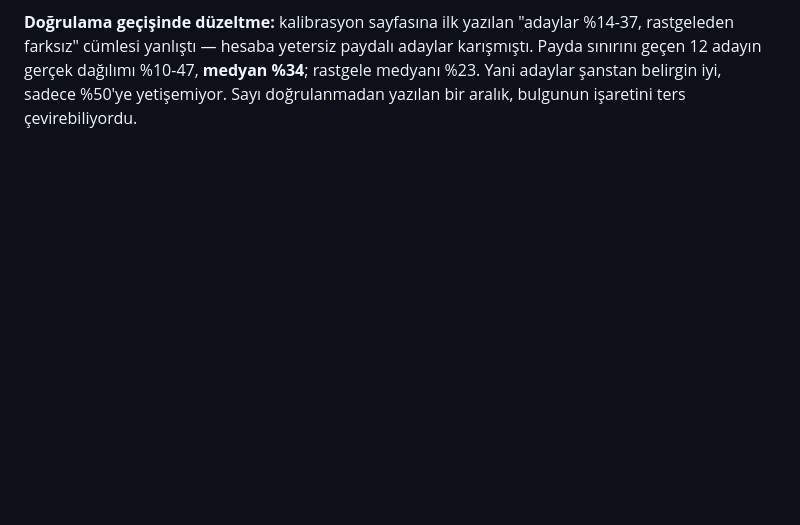
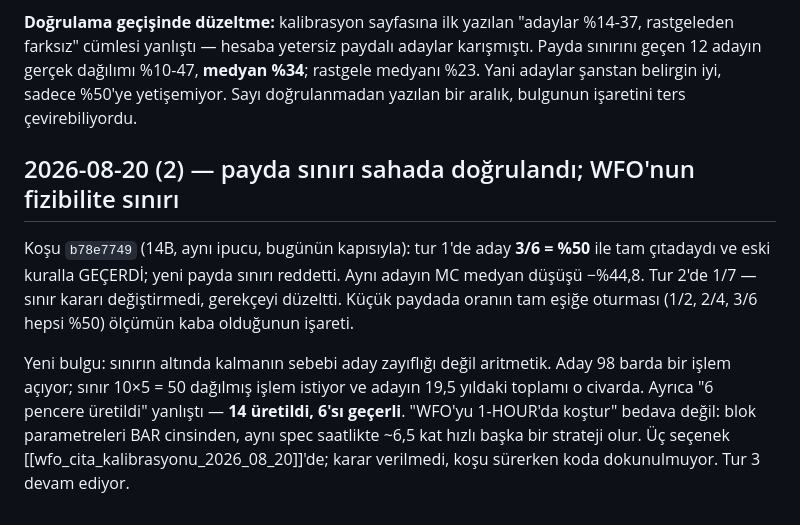
Before and after one commit to muratben19751/NAU_v18Jul, a Markdown page: nautilus_wiki/log.md, the part around the change. Drawn GitHub-style; blank space fills up the shorter version.

Commit message:
docs(wiki): payda sınırı sahada doğrulandı; WFO'nun fizibilite sınırı yazıldı
Koşu b78e7749 tur 1: aday 3/6 = %50 ile tam çıtadaydı ve eski kuralla geçerdi;
yeni payda sınırı reddetti (MC medyan düşüşü −%44,8). Tur 2'de 1/7 — karar
değişmedi, gerekçe düzeldi. Küçük paydada oranın tam eşiğe oturması ölçümün
kaba olduğunun işareti.

Sınırın altında kalmanın sebebi aday değil aritmetik: aday 98 barda bir işlem
açıyor, sınır 50 dağılmış işlem istiyor. "6 pencere üretildi" düzeltildi — 14
üretilmiş, 6'sı geçerli. "WFO'yu 1-HOUR'da koştur" bedava değil: parametreler
bar cinsinden, aynı spec saatlikte başka bir strateji olur.

Co-Authored-By: Claude Opus 5 <noreply@anthropic.com>

```diff
--- a/nautilus_wiki/log.md
+++ b/nautilus_wiki/log.md
@@ -1904,3 +1904,19 @@ karışmıştı. Payda sınırını geçen 12 adayın gerçek dağılımı %10-4
 rastgele medyanı %23. Yani adaylar şanstan belirgin iyi, sadece %50'ye
 yetişemiyor. Sayı doğrulanmadan yazılan bir aralık, bulgunun işaretini ters
 çevirebiliyordu.
+
+## 2026-08-20 (2) — payda sınırı sahada doğrulandı; WFO'nun fizibilite sınırı
+
+Koşu `b78e7749` (14B, aynı ipucu, bugünün kapısıyla): tur 1'de aday **3/6 = %50**
+ile tam çıtadaydı ve eski kuralla GEÇERDİ; yeni payda sınırı reddetti. Aynı adayın
+MC medyan düşüşü −%44,8. Tur 2'de 1/7 — sınır kararı değiştirmedi, gerekçeyi
+düzeltti. Küçük paydada oranın tam eşiğe oturması (1/2, 2/4, 3/6 hepsi %50)
+ölçümün kaba olduğunun işareti.
+
+Yeni bulgu: sınırın altında kalmanın sebebi aday zayıflığı değil aritmetik.
+Aday 98 barda bir işlem açıyor; sınır 10×5 = 50 dağılmış işlem istiyor ve adayın
+19,5 yıldaki toplamı o civarda. Ayrıca "6 pencere üretildi" yanlıştı — **14
+üretildi, 6'sı geçerli**. "WFO'yu 1-HOUR'da koştur" bedava değil: blok
+parametreleri BAR cinsinden, aynı spec saatlikte ~6,5 kat hızlı başka bir
+strateji olur. Üç seçenek [[wfo_cita_kalibrasyonu_2026_08_20]]'de; karar
+verilmedi, koşu sürerken koda dokunulmuyor. Tur 3 devam ediyor.
```
Also changed, not shown: 1 other file.
